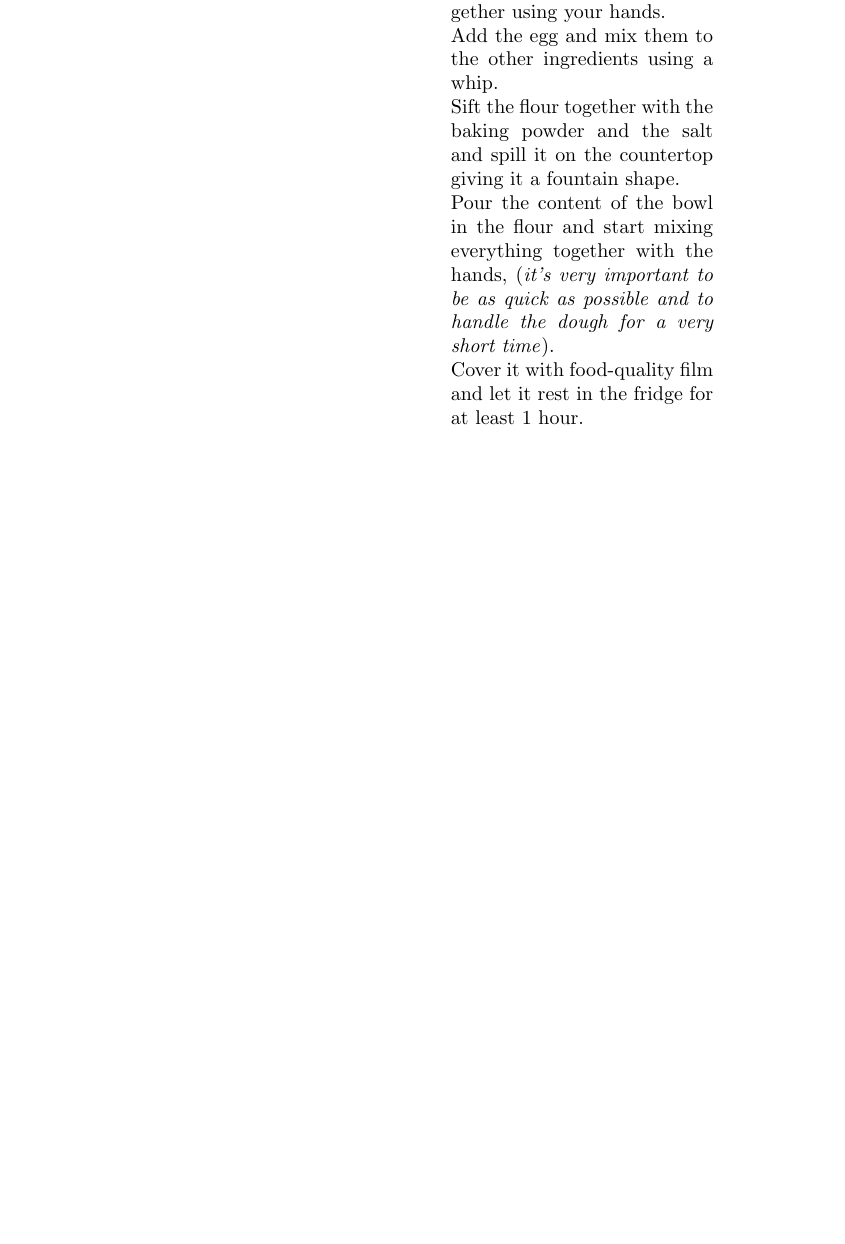
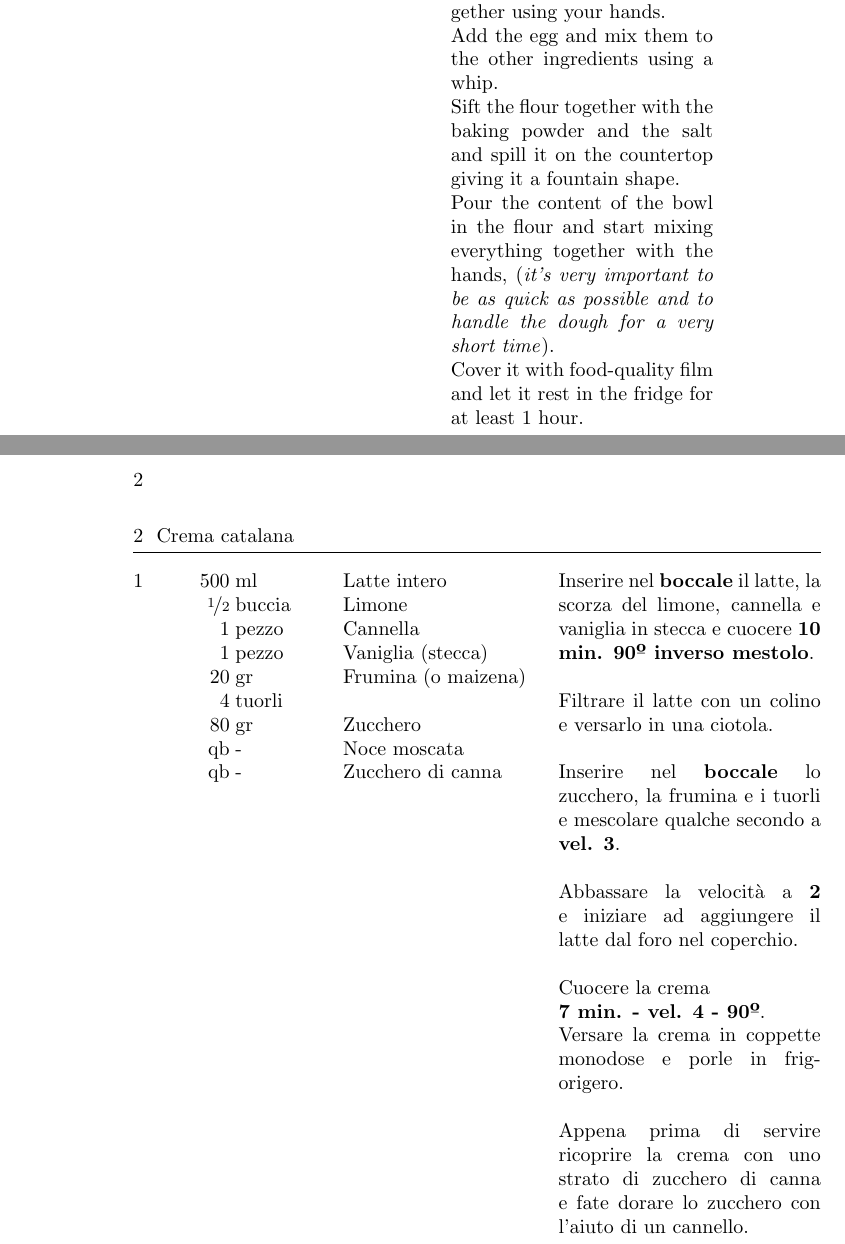
Before and after one commit to SamDja/recipe_book, a LaTeX book (recipe_book.tex): part of the page before the commit and two parts of pages 1 and 2 of 2 after it, the two joined at a grey line, cut so that both start at the same text, the shorter picture padded with empty space. Compiled offline with pdfLaTeX.

Commit message:
Aggiunta ricetta crema catalana

```diff
--- a/recipe_book.tex
+++ b/recipe_book.tex
@@ -1,8 +1,7 @@
 \documentclass{book}
 \usepackage{cuisine}
 
-
-
+\index{}
 
 \begin{document}
     \begin{recipe}[pumpkin_crostata]{Pumpkin crostata} {8 Portions} {Preparation: 1h}
@@ -26,4 +25,27 @@
 
 
     \end{recipe}
+
+    \begin{recipe} [crema_catalana] {Crema catalana} {}{}
+        \ingredient[500]{ml}{Latte intero}
+        \ingredient[\fr{1}{2}]{buccia}{Limone}
+        \ingredient[1]{pezzo}{Cannella}
+        \ingredient[1]{pezzo}{Vaniglia (stecca)}
+        \ingredient[20]{gr}{Frumina (o maizena)}
+        \ingredient[4]{tuorli}{}
+        \ingredient[80]{gr}{Zucchero}
+        \ingredient[qb]{-}{Noce moscata}
+        \ingredient[qb]{-}{Zucchero di canna}
+        Inserire nel \textbf{boccale} il latte, la scorza del limone, cannella e vaniglia in stecca e cuocere \textbf{10 min. 90º inverso mestolo}.\\\\
+        Filtrare il latte con un colino e versarlo in una ciotola.\\\\
+        Inserire nel \textbf{boccale} lo zucchero, la frumina e i tuorli e mescolare qualche secondo a \textbf{vel. 3}.\\\\
+        Abbassare la velocità a \textbf{2} e iniziare ad aggiungere il latte dal foro nel coperchio.\\\\
+        Cuocere la crema\\ \textbf{7 min. - vel. 4 - 90º}.\\
+        Versare la crema in coppette monodose e porle in frigorigero.\\\\
+        Appena prima di servire ricoprire la crema con uno strato di zucchero di canna e fate dorare lo zucchero con l'aiuto di un cannello.\\
+
+
+
+    \end{recipe}
+
 \end{document}
```
Also changed, not shown: recipe_book.pdf.
